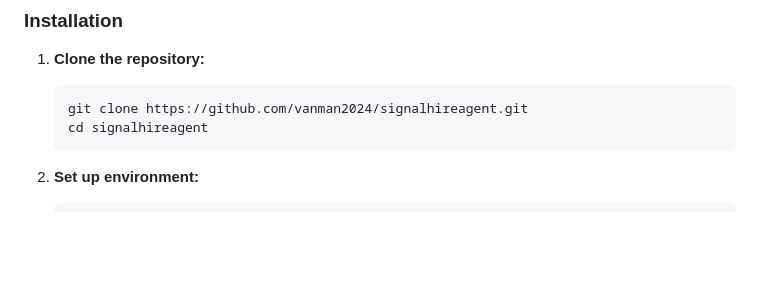
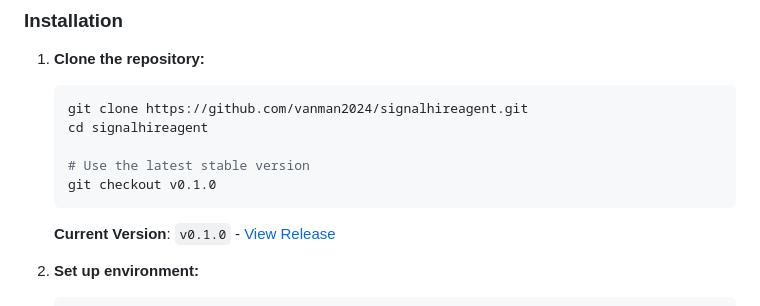
Before and after one commit to vanman2024/signalhireagent, a Markdown page: README.md, the part around the change. Rendered like a GitHub page; blank space fills up the shorter version.

Commit message:
docs(readme): add version information and stable release instructions
- Add git checkout v0.1.0 command to installation steps
- Include current version reference with GitHub release link
- Ensure users can clone exact stable version for consistent setup

🤖 Generated with [Claude Code](https://claude.ai/code)

Co-Authored-By: Claude <noreply@anthropic.com>

````diff
--- a/README.md
+++ b/README.md
@@ -32,7 +32,12 @@ AI-powered lead generation automation for SignalHire with full API integration.
    ```bash
    git clone https://github.com/vanman2024/signalhireagent.git
    cd signalhireagent
+
+   # Use the latest stable version
+   git checkout v0.1.0
    ```
+
+   **Current Version**: `v0.1.0` - [View Release](https://github.com/vanman2024/signalhireagent/releases/tag/v0.1.0)
 
 2. **Set up environment:**
    ```bash
````
